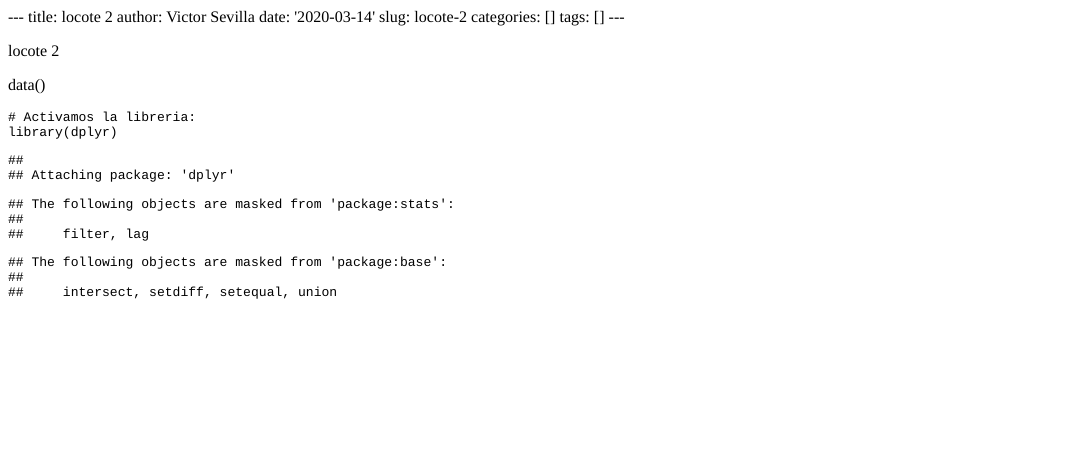
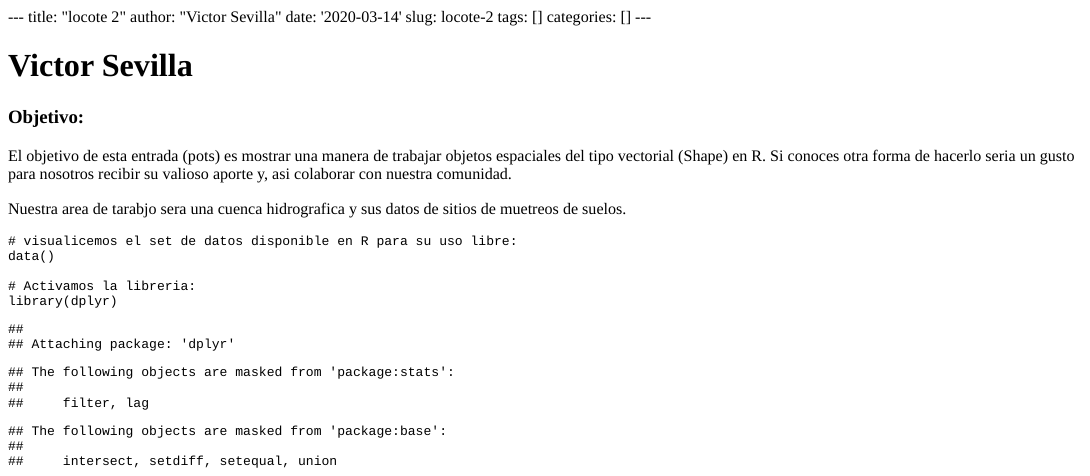
Before and after one commit to sevillav/rsig, an R Markdown document (content/post/2020-03-14-locote-2.Rmd): the page in a window 1100 px wide, from its top. The pictures show the output file content/post/2020-03-14-locote-2.html that the author committed with the source, opened offline.

Commit message:
cambios de 14/03/20

````diff
--- a/content/post/2020-03-14-locote-2.Rmd
+++ b/content/post/2020-03-14-locote-2.Rmd
@@ -1,18 +1,25 @@
 ---
-title: locote 2
-author: Victor Sevilla
+title: "locote 2"
+author: "Victor Sevilla"
 date: '2020-03-14'
 slug: locote-2
+tags: []
 categories: []
-tags: []
 ---
 
+#Victor Sevilla
 
-locote 2
+###Objetivo:
 
-data()
+El objetivo de esta entrada (pots) es mostrar una manera de trabajar objetos espaciales del tipo vectorial (Shape) en R. Si conoces otra forma de hacerlo seria un gusto para nosotros recibir su valioso aporte y, asi colaborar con nuestra comunidad.
+
+Nuestra area de tarabjo sera una cuenca hidrografica y sus datos de sitios de muetreos de suelos.
+
 
 ```{r}
+
+# visualicemos el set de datos disponible en R para su uso libre:
+data()
 
 # Activamos la libreria:
 library(dplyr)
````
Also changed, not shown: content/post/2020-03-14-locote-2.html, 4 other files.
